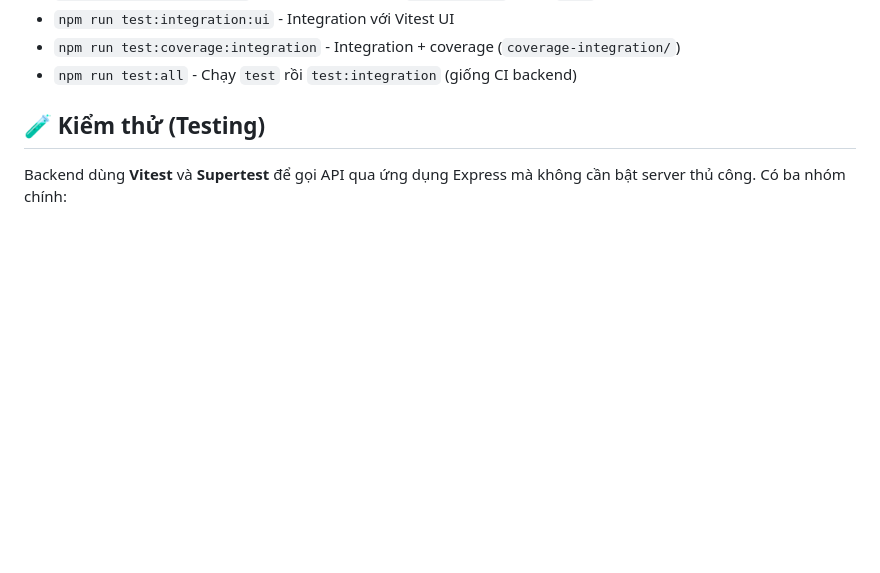
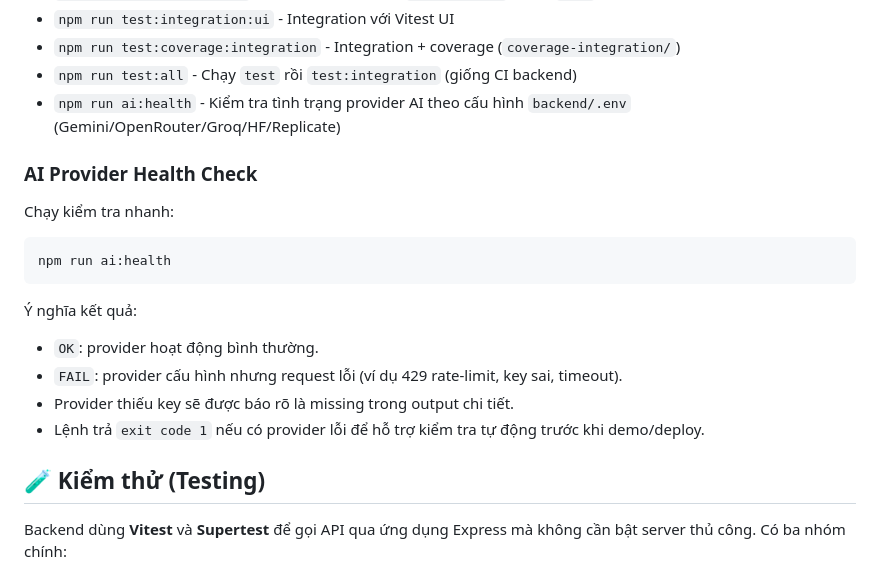
Before and after one commit to KeHamTruyen/SoCo-DATN, a Markdown page: backend/README.md, the part around the change. Rendered like a GitHub page; blank space fills up the shorter version.

Commit message:
upd readme
Co-authored-by: Copilot <copilot@github.com>

````diff
--- a/backend/README.md
+++ b/backend/README.md
@@ -110,6 +110,22 @@ backend/
 - `npm run test:integration:ui` - Integration với Vitest UI
 - `npm run test:coverage:integration` - Integration + coverage (`coverage-integration/`)
 - `npm run test:all` - Chạy `test` rồi `test:integration` (giống CI backend)
+- `npm run ai:health` - Kiểm tra tình trạng provider AI theo cấu hình `backend/.env` (Gemini/OpenRouter/Groq/HF/Replicate)
+
+### AI Provider Health Check
+
+Chạy kiểm tra nhanh:
+
+```bash
+npm run ai:health
+```
+
+Ý nghĩa kết quả:
+
+- `OK`: provider hoạt động bình thường.
+- `FAIL`: provider cấu hình nhưng request lỗi (ví dụ 429 rate-limit, key sai, timeout).
+- Provider thiếu key sẽ được báo rõ là missing trong output chi tiết.
+- Lệnh trả `exit code 1` nếu có provider lỗi để hỗ trợ kiểm tra tự động trước khi demo/deploy.
 
 ## 🧪 Kiểm thử (Testing)
 
````
Also changed, not shown: README.md (+7 -0 lines).
